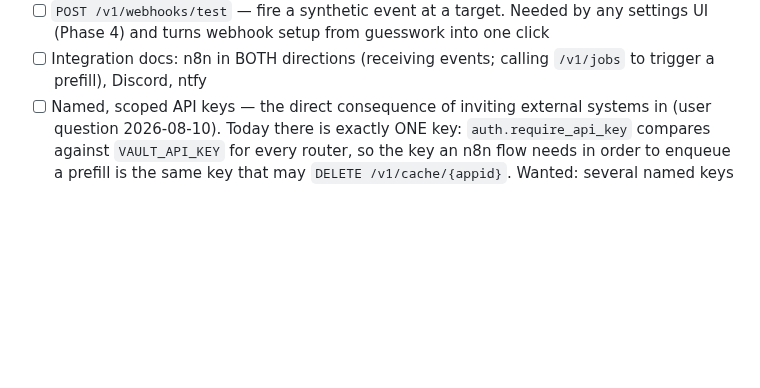
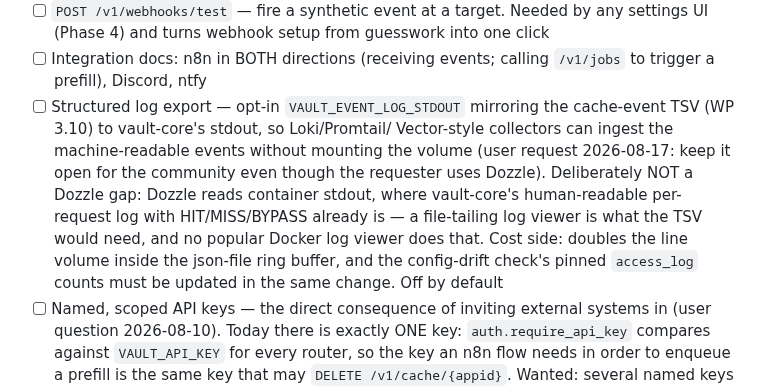
Before and after one commit to Riviera822/steamkeep, a Markdown page: docs/PROJECT_PLAN.md, the part around the change. Drawn GitHub-style; blank space fills up the shorter version.

Commit message:
docs(plan): roadmap Phase 6 — opt-in stdout mirror of the cache-event TSV
User decision 2026-08-17: keep structured log export open for the
community (Loki/Promtail/Vector) even though this deployment uses Dozzle,
but not in the packaging package — it lands in Phase 6.

Records why it is not a Dozzle gap (Dozzle reads container stdout, where
vault-core's human-readable HIT/MISS/BYPASS log already is; no popular
Docker log viewer tails files) and the two costs a future package must
pay: doubled line volume in the json-file ring buffer, and the pinned
access_log counts in core/docker/check-config-drift.sh.

Co-Authored-By: Claude Opus 5 <noreply@anthropic.com>

```diff
--- a/docs/PROJECT_PLAN.md
+++ b/docs/PROJECT_PLAN.md
@@ -923,6 +923,17 @@ platform actually wants to react to.
       into one click
 - [ ] Integration docs: n8n in BOTH directions (receiving events; calling
       `/v1/jobs` to trigger a prefill), Discord, ntfy
+- [ ] Structured log export — opt-in `VAULT_EVENT_LOG_STDOUT` mirroring the
+      cache-event TSV (WP 3.10) to vault-core's stdout, so Loki/Promtail/
+      Vector-style collectors can ingest the machine-readable events without
+      mounting the volume (user request 2026-08-17: keep it open for the
+      community even though the requester uses Dozzle). Deliberately NOT a
+      Dozzle gap: Dozzle reads container stdout, where vault-core's
+      human-readable per-request log with HIT/MISS/BYPASS already is — a
+      file-tailing log viewer is what the TSV would need, and no popular
+      Docker log viewer does that. Cost side: doubles the line volume inside
+      the json-file ring buffer, and the config-drift check's pinned
+      `access_log` counts must be updated in the same change. Off by default
 - [ ] Named, scoped API keys — the direct consequence of inviting external
       systems in (user question 2026-08-10). Today there is exactly ONE
       key: `auth.require_api_key` compares against `VAULT_API_KEY` for every
```
